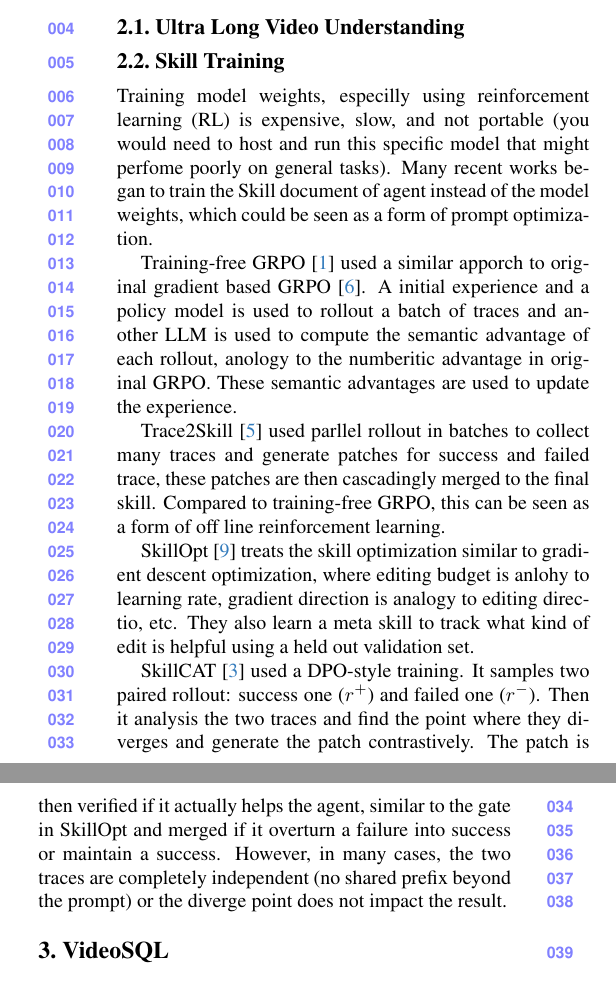
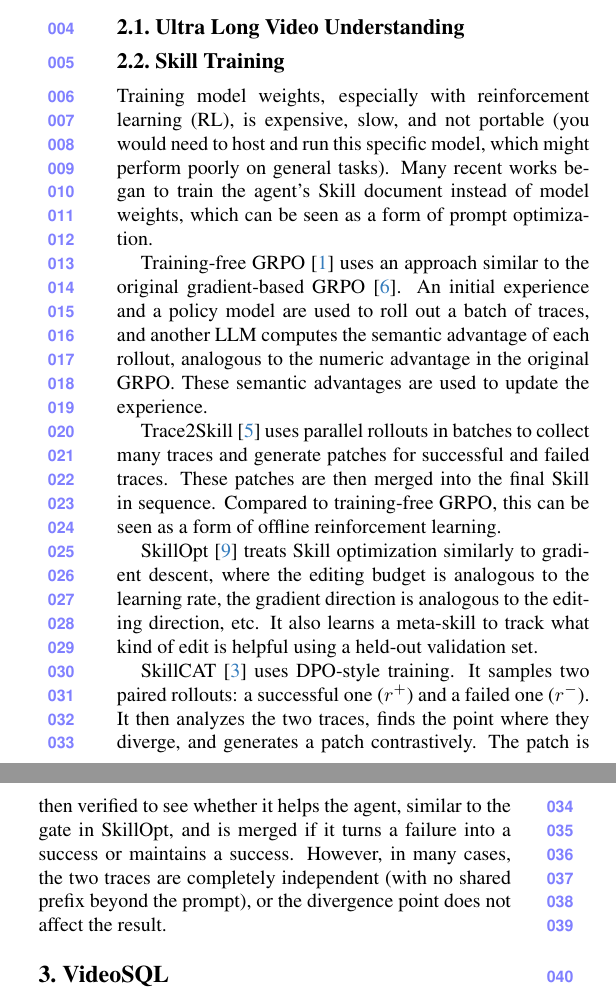
Before and after one commit to weathon/literate-umbrella, a LaTeX paper (main.tex, which reads sec/maintext.tex): two parts of the columns of page 1 of 2, joined at a grey line, cut so that both start at the same text. Compiled offline with pdfLaTeX.

Commit message:
polish: refine skill training section

```diff
--- a/sec/maintext.tex
+++ b/sec/maintext.tex
@@ -6,15 +6,15 @@ Ultra long video understanding (ULVU)
 \subsection{Ultra Long Video Understanding}
 \subsection{Skill Training}
 
-Training model weights, especilly using reinforcement learning (RL) is expensive, slow, and not portable (you would need to host and run this specific model that might perfome poorly on general tasks). Many recent works began to train the Skill document of agent instead of the model weights, which could be seen as a form of prompt optimization.
+Training model weights, especially with reinforcement learning (RL), is expensive, slow, and not portable (you would need to host and run this specific model, which might perform poorly on general tasks). Many recent works began to train the agent's Skill document instead of model weights, which can be seen as a form of prompt optimization.
 
-Training-free GRPO \cite{_251008191_} used a similar apporch to original gradient based GRPO \cite{shao_deepseekmath_2024}. A initial experience and a policy model is used to rollout a batch of traces and another LLM is used to compute the semantic advantage of each rollout, anology to the numberitic advantage in original GRPO. These semantic advantages are used to update the experience.
+Training-free GRPO \cite{_251008191_} uses an approach similar to the original gradient-based GRPO \cite{shao_deepseekmath_2024}. An initial experience and a policy model are used to roll out a batch of traces, and another LLM computes the semantic advantage of each rollout, analogous to the numeric advantage in the original GRPO. These semantic advantages are used to update the experience.
 
-Trace2Skill \cite{ni_trace2skill_2026} used parllel rollout in batches to collect many traces and generate patches for success and failed trace, these patches are then cascadingly merged to the final skill. Compared to training-free GRPO, this can be seen as a form of off line reinforcement learning.
+Trace2Skill \cite{ni_trace2skill_2026} uses parallel rollouts in batches to collect many traces and generate patches for successful and failed traces. These patches are then merged into the final Skill in sequence. Compared to training-free GRPO, this can be seen as a form of offline reinforcement learning.
 
-SkillOpt \cite{yang_skillopt_2026} treats the skill optimization similar to gradient descent optimization, where editing budget is anlohy to learning rate, gradient direction is analogy to editing directio, etc. They also learn a meta skill to track what kind of edit is helpful using a held out validation set.
+SkillOpt \cite{yang_skillopt_2026} treats Skill optimization similarly to gradient descent, where the editing budget is analogous to the learning rate, the gradient direction is analogous to the editing direction, etc. It also learns a meta-skill to track what kind of edit is helpful using a held-out validation set.
 
-SkillCAT \cite{chen_skillcat_2026} used a DPO-style training. It samples two paired rollout: success one ($r^+$) and failed one ($r^-$). Then it analysis the two traces and find the point where they diverges and generate the patch contrastively. The patch is then verified if it actually helps the agent, similar to the gate in SkillOpt and merged if it overturn a failure into success or maintain a success. However, in many cases, the two traces are completely independent (no shared prefix beyond the prompt) or the diverge point does not impact the result.
+SkillCAT \cite{chen_skillcat_2026} uses DPO-style training. It samples two paired rollouts: a successful one ($r^+$) and a failed one ($r^-$). It then analyzes the two traces, finds the point where they diverge, and generates a patch contrastively. The patch is then verified to see whether it helps the agent, similar to the gate in SkillOpt, and is merged if it turns a failure into a success or maintains a success. However, in many cases, the two traces are completely independent (with no shared prefix beyond the prompt), or the divergence point does not affect the result.
 
 \section{VideoSQL}
 \subsection{Index Building}
```
